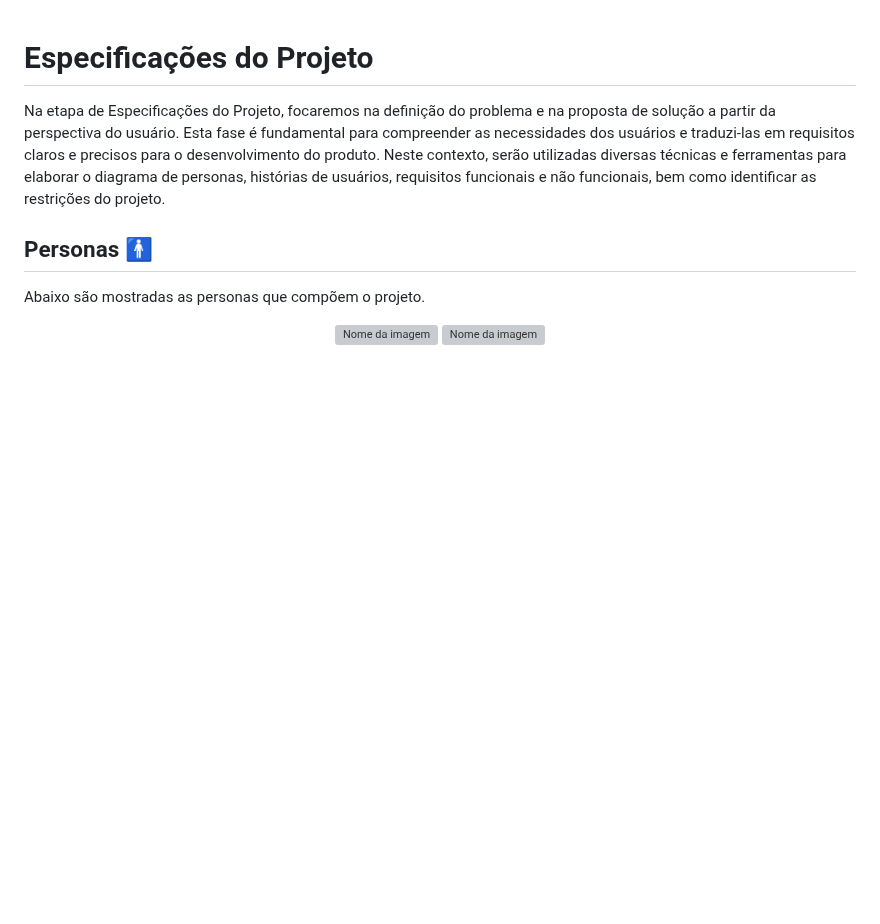
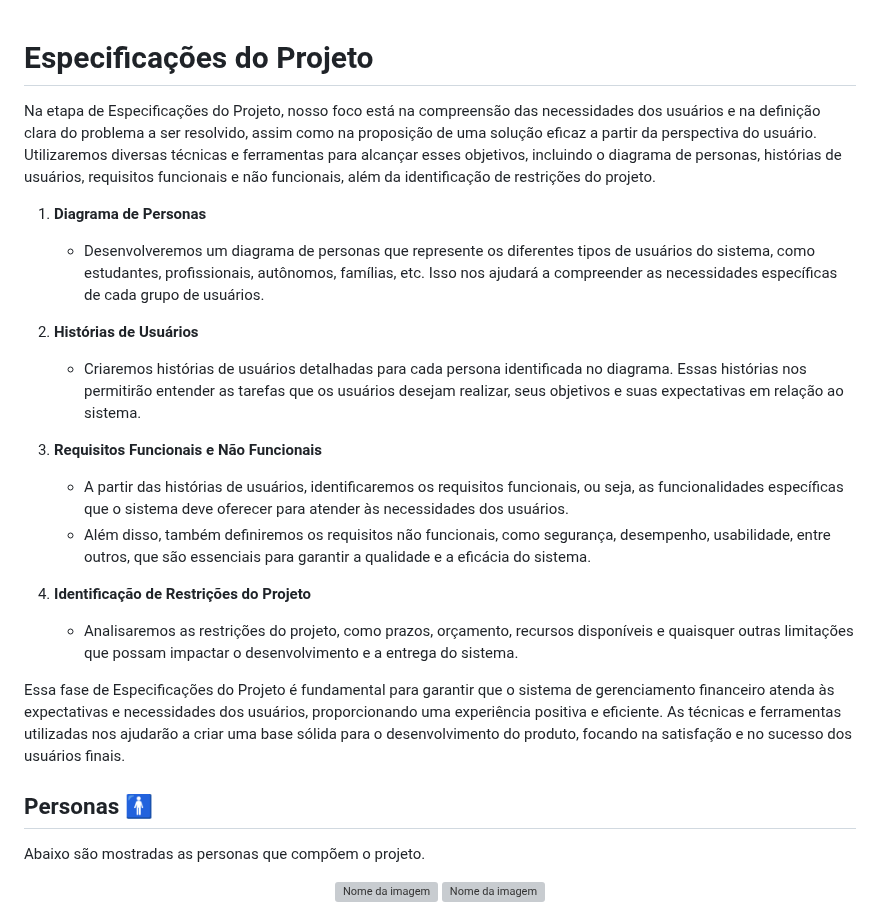
Before and after one commit to ICEI-PUC-Minas-PMV-SI/pmv-si-2024-1-pe1-t6-si_t6_app_web_1osem2024_gp01, a Markdown page: docs/especification.md, the part around the change. GitHub-like rendering; blank space fills up the shorter version; grey boxes are pictures that could not be loaded.

```diff
--- a/docs/especification.md
+++ b/docs/especification.md
@@ -1,6 +1,22 @@
 # Especificações do Projeto
 
-Na etapa de Especificações do Projeto, focaremos na definição do problema e na proposta de solução a partir da perspectiva do usuário. Esta fase é fundamental para compreender as necessidades dos usuários e traduzi-las em requisitos claros e precisos para o desenvolvimento do produto. Neste contexto, serão utilizadas diversas técnicas e ferramentas para elaborar o diagrama de personas, histórias de usuários, requisitos funcionais e não funcionais, bem como identificar as restrições do projeto.
+Na etapa de Especificações do Projeto, nosso foco está na compreensão das necessidades dos usuários e na definição clara do problema a ser resolvido, assim como na proposição de uma solução eficaz a partir da perspectiva do usuário. Utilizaremos diversas técnicas e ferramentas para alcançar esses objetivos, incluindo o diagrama de personas, histórias de usuários, requisitos funcionais e não funcionais, além da identificação de restrições do projeto.
+
+1. **Diagrama de Personas**
+   - Desenvolveremos um diagrama de personas que represente os diferentes tipos de usuários do sistema, como estudantes, profissionais, autônomos, famílias, etc. Isso nos ajudará a compreender as necessidades específicas de cada grupo de usuários.
+
+2. **Histórias de Usuários**
+   - Criaremos histórias de usuários detalhadas para cada persona identificada no diagrama. Essas histórias nos permitirão entender as tarefas que os usuários desejam realizar, seus objetivos e suas expectativas em relação ao sistema.
+
+3. **Requisitos Funcionais e Não Funcionais**
+   - A partir das histórias de usuários, identificaremos os requisitos funcionais, ou seja, as funcionalidades específicas que o sistema deve oferecer para atender às necessidades dos usuários.
+   - Além disso, também definiremos os requisitos não funcionais, como segurança, desempenho, usabilidade, entre outros, que são essenciais para garantir a qualidade e a eficácia do sistema.
+
+4. **Identificação de Restrições do Projeto**
+   - Analisaremos as restrições do projeto, como prazos, orçamento, recursos disponíveis e quaisquer outras limitações que possam impactar o desenvolvimento e a entrega do sistema.
+
+Essa fase de Especificações do Projeto é fundamental para garantir que o sistema de gerenciamento financeiro atenda às expectativas e necessidades dos usuários, proporcionando uma experiência positiva e eficiente. As técnicas e ferramentas utilizadas nos ajudarão a criar uma base sólida para o desenvolvimento do produto, focando na satisfação e no sucesso dos usuários finais.
+
 
 ## Personas 🚹
 Abaixo são mostradas as personas que compõem o projeto.
```
